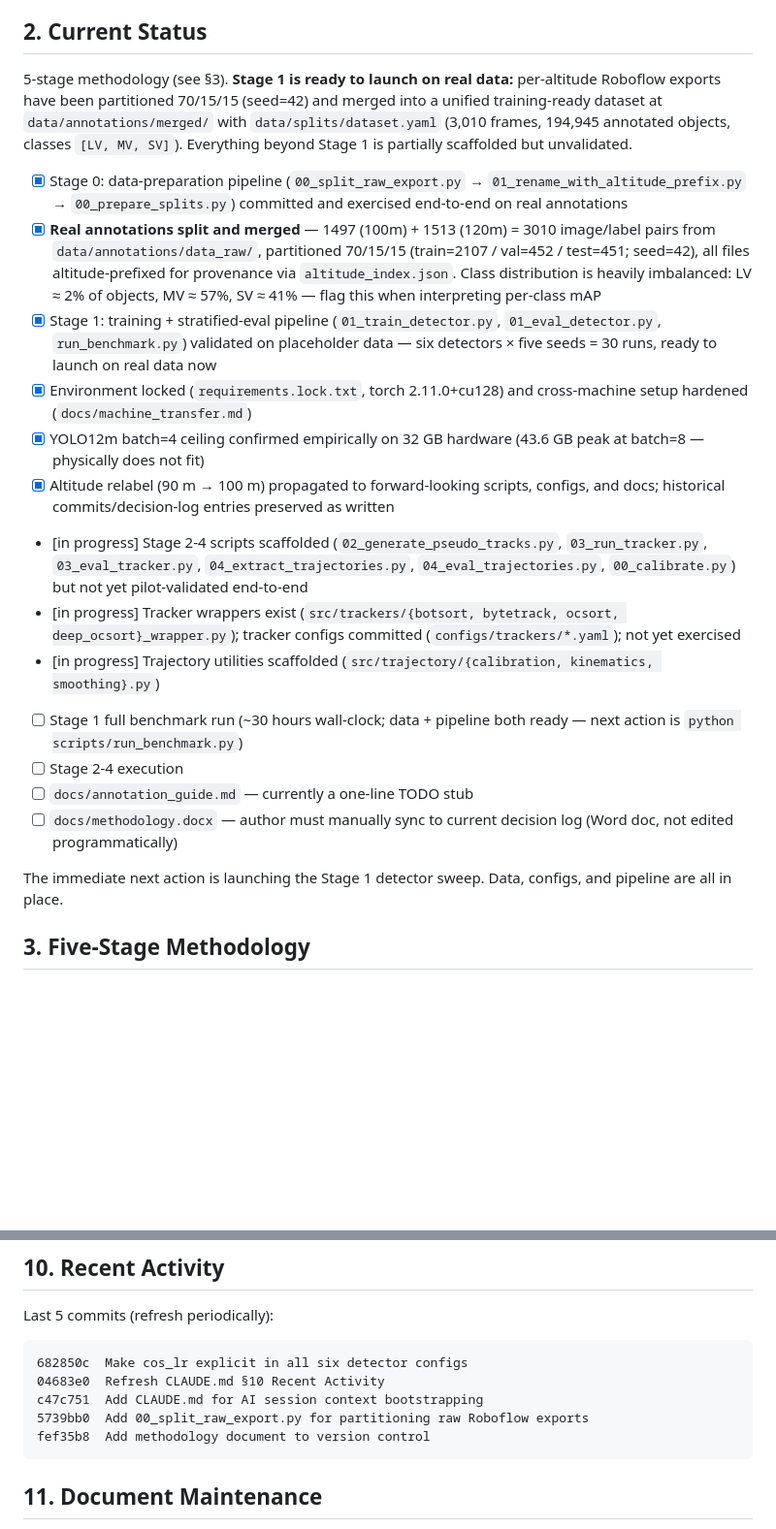
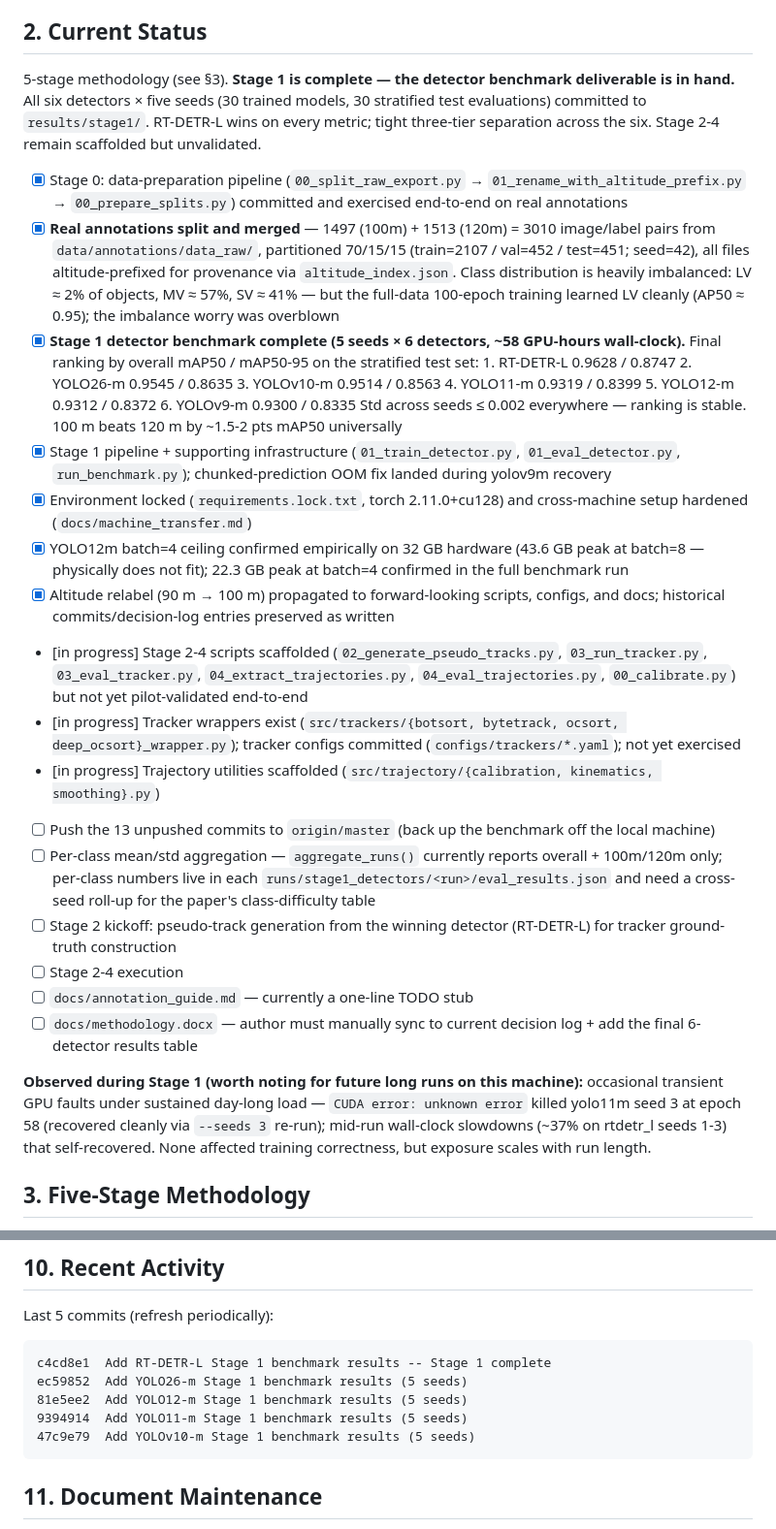
Before and after one commit to ChamroeunSAM/uav-traffic-thailand, a Markdown page: CLAUDE.md, 2 parts joined by grey strips. Shown at 97% size. GitHub-like rendering; blank space fills up the shorter version.

Commit message:
Refresh CLAUDE.md §2 + §10 + maintenance date after Stage 1 completion
- §2 Current Status flipped: "ready to launch" -> "Stage 1 complete";
  final 6-detector ranking embedded inline; LV imbalance note revised
  ("worry was overblown -- AP50 ~= 0.95 in practice"); chunked-prediction
  OOM fix listed as a Stage 1 supporting change; observed
  transient-GPU-fault + mid-run slowdown notes added
- New TODOs surfaced for paper write-up: push to origin/master,
  per-class mean/std aggregation across seeds (currently only in
  individual eval_results.json), Stage 2 kickoff with RT-DETR-L
- §10 Recent Activity bumped to the five most recent commits
  (yolov10m through rtdetr_l results); this commit not self-listed
  per the established one-entry lag
- §11 maintenance date bumped to 2026-05-31

````diff
--- a/CLAUDE.md
+++ b/CLAUDE.md
@@ -12,12 +12,11 @@ locally on an owned RTX 5090 (32 GB) under Windows 11 — no cloud rental.
 
 ## 2. Current Status
 
-5-stage methodology (see §3). **Stage 1 is ready to launch on real
-data:** per-altitude Roboflow exports have been partitioned 70/15/15
-(seed=42) and merged into a unified training-ready dataset at
-`data/annotations/merged/` with `data/splits/dataset.yaml` (3,010
-frames, 194,945 annotated objects, classes `[LV, MV, SV]`). Everything
-beyond Stage 1 is partially scaffolded but unvalidated.
+5-stage methodology (see §3). **Stage 1 is complete — the detector
+benchmark deliverable is in hand.** All six detectors × five seeds (30
+trained models, 30 stratified test evaluations) committed to
+`results/stage1/`. RT-DETR-L wins on every metric; tight three-tier
+separation across the six. Stage 2-4 remain scaffolded but unvalidated.
 
 - [x] Stage 0: data-preparation pipeline
       (`00_split_raw_export.py` → `01_rename_with_altitude_prefix.py`
@@ -29,16 +28,29 @@ beyond Stage 1 is partially scaffolded but unvalidated.
       (train=2107 / val=452 / test=451; seed=42), all files
       altitude-prefixed for provenance via `altitude_index.json`.
       Class distribution is heavily imbalanced: LV ≈ 2% of objects,
-      MV ≈ 57%, SV ≈ 41% — flag this when interpreting per-class mAP
-- [x] Stage 1: training + stratified-eval pipeline
+      MV ≈ 57%, SV ≈ 41% — but the full-data 100-epoch training
+      learned LV cleanly (AP50 ≈ 0.95); the imbalance worry was
+      overblown
+- [x] **Stage 1 detector benchmark complete (5 seeds × 6 detectors,
+      ~58 GPU-hours wall-clock).** Final ranking by overall mAP50 /
+      mAP50-95 on the stratified test set:
+        1. RT-DETR-L  0.9628 / 0.8747
+        2. YOLO26-m   0.9545 / 0.8635
+        3. YOLOv10-m  0.9514 / 0.8563
+        4. YOLO11-m   0.9319 / 0.8399
+        5. YOLO12-m   0.9312 / 0.8372
+        6. YOLOv9-m   0.9300 / 0.8335
+      Std across seeds ≤ 0.002 everywhere — ranking is stable.
+      100 m beats 120 m by ~1.5-2 pts mAP50 universally
+- [x] Stage 1 pipeline + supporting infrastructure
       (`01_train_detector.py`, `01_eval_detector.py`,
-      `run_benchmark.py`) validated on placeholder data — six
-      detectors × five seeds = 30 runs, ready to launch on real data
-      now
+      `run_benchmark.py`); chunked-prediction OOM fix landed during
+      yolov9m recovery
 - [x] Environment locked (`requirements.lock.txt`, torch 2.11.0+cu128)
       and cross-machine setup hardened (`docs/machine_transfer.md`)
 - [x] YOLO12m batch=4 ceiling confirmed empirically on 32 GB hardware
-      (43.6 GB peak at batch=8 — physically does not fit)
+      (43.6 GB peak at batch=8 — physically does not fit); 22.3 GB
+      peak at batch=4 confirmed in the full benchmark run
 - [x] Altitude relabel (90 m → 100 m) propagated to forward-looking
       scripts, configs, and docs; historical commits/decision-log
       entries preserved as written
@@ -52,15 +64,25 @@ beyond Stage 1 is partially scaffolded but unvalidated.
       committed (`configs/trackers/*.yaml`); not yet exercised
 - [in progress] Trajectory utilities scaffolded
       (`src/trajectory/{calibration, kinematics, smoothing}.py`)
-- [ ] Stage 1 full benchmark run (~30 hours wall-clock; data + pipeline
-      both ready — next action is `python scripts/run_benchmark.py`)
+- [ ] Push the 13 unpushed commits to `origin/master` (back up the
+      benchmark off the local machine)
+- [ ] Per-class mean/std aggregation — `aggregate_runs()` currently
+      reports overall + 100m/120m only; per-class numbers live in
+      each `runs/stage1_detectors/<run>/eval_results.json` and need a
+      cross-seed roll-up for the paper's class-difficulty table
+- [ ] Stage 2 kickoff: pseudo-track generation from the winning
+      detector (RT-DETR-L) for tracker ground-truth construction
 - [ ] Stage 2-4 execution
 - [ ] `docs/annotation_guide.md` — currently a one-line TODO stub
 - [ ] `docs/methodology.docx` — author must manually sync to current
-      decision log (Word doc, not edited programmatically)
+      decision log + add the final 6-detector results table
 
-The immediate next action is launching the Stage 1 detector sweep.
-Data, configs, and pipeline are all in place.
+**Observed during Stage 1 (worth noting for future long runs on this
+machine):** occasional transient GPU faults under sustained day-long
+load — `CUDA error: unknown error` killed yolo11m seed 3 at epoch 58
+(recovered cleanly via `--seeds 3` re-run); mid-run wall-clock
+slowdowns (~37% on rtdetr_l seeds 1-3) that self-recovered. None
+affected training correctness, but exposure scales with run length.
 
 ## 3. Five-Stage Methodology
 
@@ -361,11 +383,11 @@ authoritative sources:
 Last 5 commits (refresh periodically):
 
 ```
-682850c  Make cos_lr explicit in all six detector configs
-04683e0  Refresh CLAUDE.md §10 Recent Activity
-c47c751  Add CLAUDE.md for AI session context bootstrapping
-5739bb0  Add 00_split_raw_export.py for partitioning raw Roboflow exports
-fef35b8  Add methodology document to version control
+c4cd8e1  Add RT-DETR-L Stage 1 benchmark results -- Stage 1 complete
+ec59852  Add YOLO26-m Stage 1 benchmark results (5 seeds)
+81e5ee2  Add YOLO12-m Stage 1 benchmark results (5 seeds)
+9394914  Add YOLO11-m Stage 1 benchmark results (5 seeds)
+47c9e79  Add YOLOv10-m Stage 1 benchmark results (5 seeds)
 ```
 
 ## 11. Document Maintenance
````
Also changed, not shown: other parts of CLAUDE.md (+1 -1 lines).
